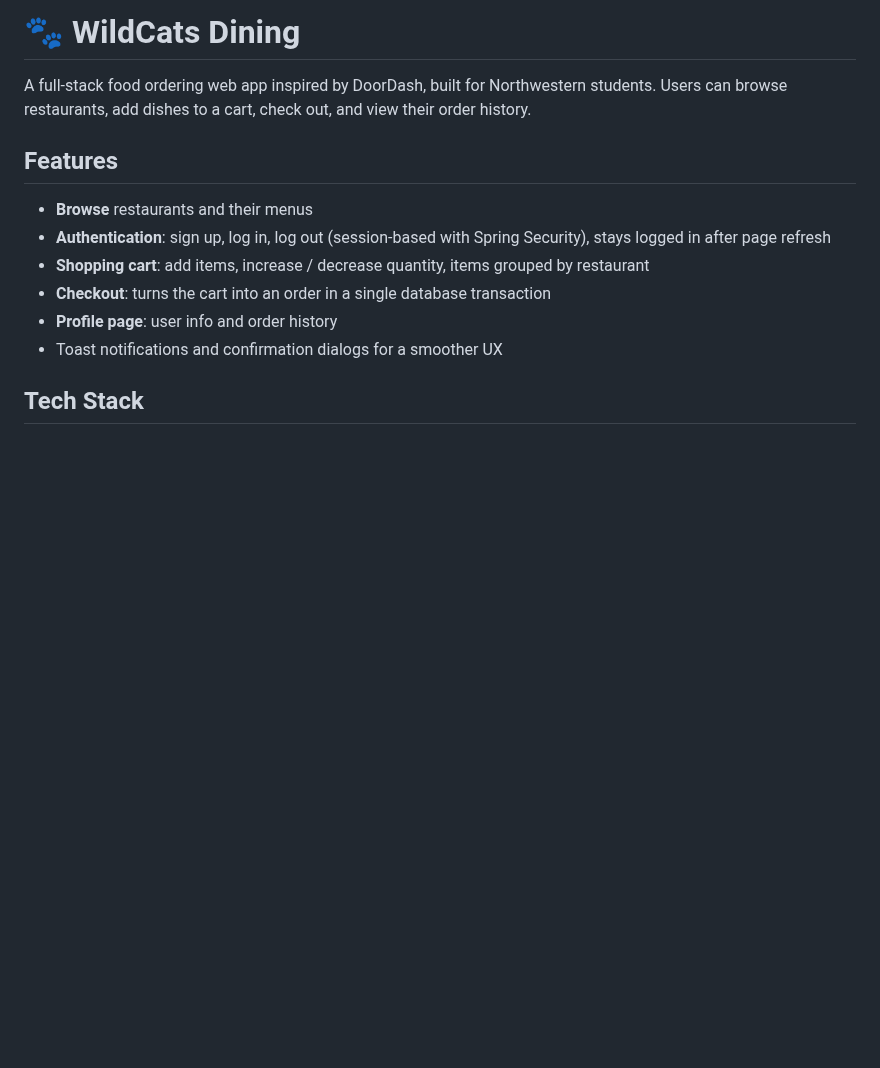
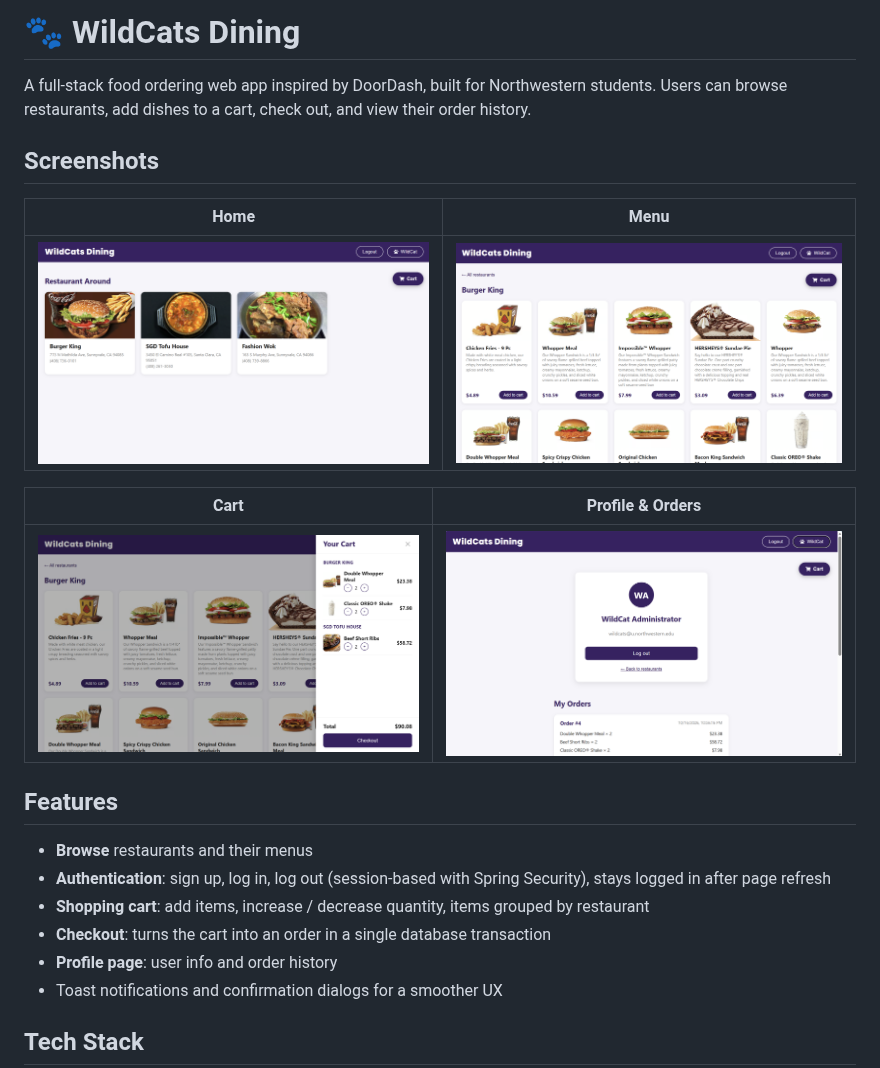
Before and after one commit to Huizeyuanyang/wildcats-dining, a Markdown page: README.md, the part around the change. GitHub-like rendering; pictures changed too: screenshots/cart.png (added), screenshots/home.png (added), screenshots/menu.png (added); blank space fills up the shorter version.

Commit message:
Add screenshots to README

```diff
--- a/README.md
+++ b/README.md
@@ -2,7 +2,15 @@
 
 A full-stack food ordering web app inspired by DoorDash, built for Northwestern students. Users can browse restaurants, add dishes to a cart, check out, and view their order history.
 
-<!-- Screenshots: add later -->
+## Screenshots
+
+| Home | Menu |
+|---|---|
+| ![Home](screenshots/home.png) | ![Menu](screenshots/menu.png) |
+
+| Cart | Profile & Orders |
+|---|---|
+| ![Cart](screenshots/cart.png) | ![Profile](screenshots/profile.png) |
 
 ## Features
 
```
